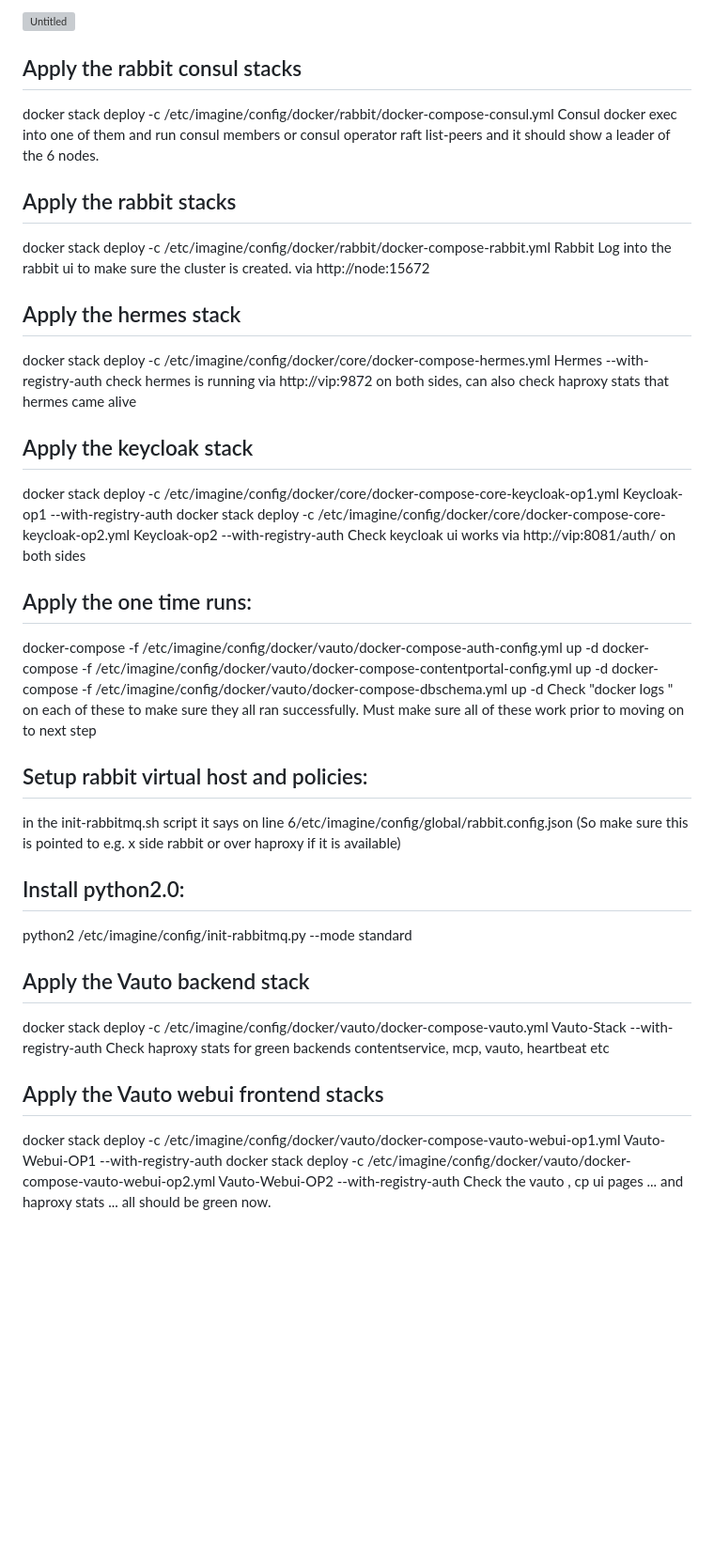
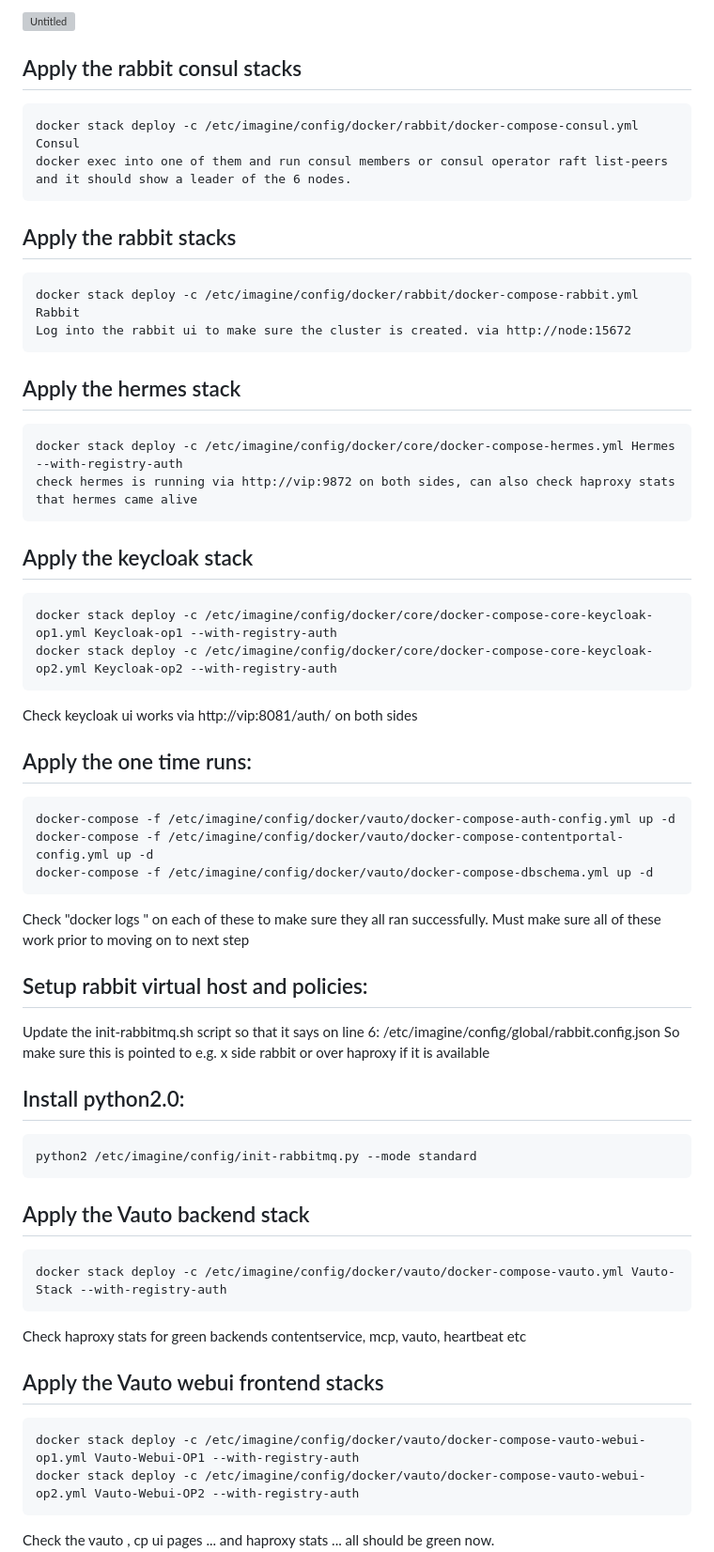
Before and after one commit to JayofallTrades1/Imagine-QA, a Markdown page: README.md, the part around the change. Shown at 94% size. Rendered like a GitHub page; blank space fills up the shorter version; grey boxes are pictures that could not be loaded.

````diff
--- a/README.md
+++ b/README.md
@@ -10,40 +10,56 @@ The architecture of the system is shown in the diagram below:
 
 
 ## Apply the rabbit consul stacks
+```
 docker stack deploy -c /etc/imagine/config/docker/rabbit/docker-compose-consul.yml Consul
 docker exec into one of them and run consul members or consul operator raft list-peers and it should show a leader of the 6 nodes.
+```
 
 ## Apply the rabbit stacks
+```
 docker stack deploy -c /etc/imagine/config/docker/rabbit/docker-compose-rabbit.yml Rabbit
 Log into the rabbit ui to make sure the cluster is created. via http://node:15672
+```
 
 ## Apply the hermes stack
+```
 docker stack deploy -c /etc/imagine/config/docker/core/docker-compose-hermes.yml Hermes --with-registry-auth
 check hermes is running via http://vip:9872 on both sides, can also check haproxy stats that hermes came alive
+```
 
 ## Apply the keycloak stack
+```
 docker stack deploy -c /etc/imagine/config/docker/core/docker-compose-core-keycloak-op1.yml Keycloak-op1 --with-registry-auth
 docker stack deploy -c /etc/imagine/config/docker/core/docker-compose-core-keycloak-op2.yml Keycloak-op2 --with-registry-auth
+```
 Check keycloak ui works via http://vip:8081/auth/ on both sides
 
 ## Apply the one time runs:
+```
 docker-compose -f /etc/imagine/config/docker/vauto/docker-compose-auth-config.yml up -d
 docker-compose -f /etc/imagine/config/docker/vauto/docker-compose-contentportal-config.yml up -d
 docker-compose -f /etc/imagine/config/docker/vauto/docker-compose-dbschema.yml up -d
+```
 Check "docker logs <containerid>" on each of these to make sure they all ran successfully.
 Must make sure all of these work prior to moving on to next step
 
 ## Setup rabbit virtual host and policies:
-in the init-rabbitmq.sh script it says on line 6/etc/imagine/config/global/rabbit.config.json (So make sure this is pointed to e.g. x side rabbit or over haproxy if it is available)
+Update the init-rabbitmq.sh script so that it says on line 6: /etc/imagine/config/global/rabbit.config.json
+So make sure this is pointed to e.g. x side rabbit or over haproxy if it is available
 
 ## Install python2.0:
+```
 python2 /etc/imagine/config/init-rabbitmq.py --mode standard
-
+```
 ## Apply the Vauto backend stack
+```
 docker stack deploy -c /etc/imagine/config/docker/vauto/docker-compose-vauto.yml Vauto-Stack --with-registry-auth
+```
 Check haproxy stats for green backends contentservice, mcp, vauto, heartbeat etc
 
 ## Apply the Vauto webui frontend stacks
+```
 docker stack deploy -c /etc/imagine/config/docker/vauto/docker-compose-vauto-webui-op1.yml Vauto-Webui-OP1 --with-registry-auth
 docker stack deploy -c /etc/imagine/config/docker/vauto/docker-compose-vauto-webui-op2.yml Vauto-Webui-OP2 --with-registry-auth
+```
 Check the vauto , cp ui pages ... and haproxy stats ... all should be green now.
````
